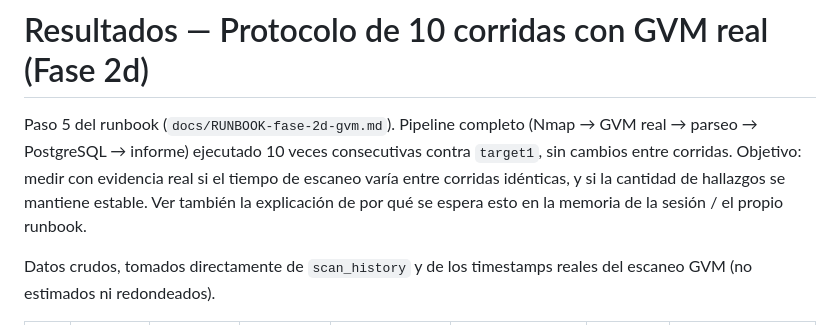
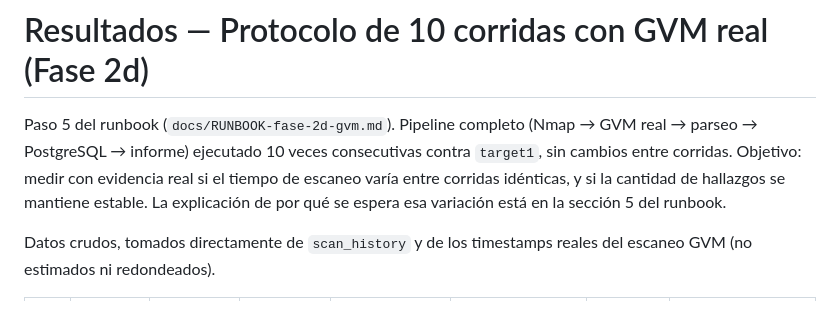
Before and after one commit to FacuBront/vm-orchestration-lab, a Markdown page: docs/resultados-10-corridas-gvm.md, the part around the change. Rendered like a GitHub page.

```diff
--- a/docs/resultados-10-corridas-gvm.md
+++ b/docs/resultados-10-corridas-gvm.md
@@ -3,8 +3,8 @@
 Paso 5 del runbook (`docs/RUNBOOK-fase-2d-gvm.md`). Pipeline completo (Nmap → GVM real → parseo →
 PostgreSQL → informe) ejecutado 10 veces consecutivas contra `target1`, sin cambios entre
 corridas. Objetivo: medir con evidencia real si el tiempo de escaneo varía entre corridas
-idénticas, y si la cantidad de hallazgos se mantiene estable. Ver también la explicación de por
-qué se espera esto en la memoria de la sesión / el propio runbook.
+idénticas, y si la cantidad de hallazgos se mantiene estable. La explicación de por qué se
+espera esa variación está en la sección 5 del runbook.
 
 Datos crudos, tomados directamente de `scan_history` y de los timestamps reales del escaneo
 GVM (no estimados ni redondeados).
```
Also changed, not shown: README.md (+6 -9 lines), docs/RUNBOOK-fase-2d-gvm.md (+4 -4 lines).
